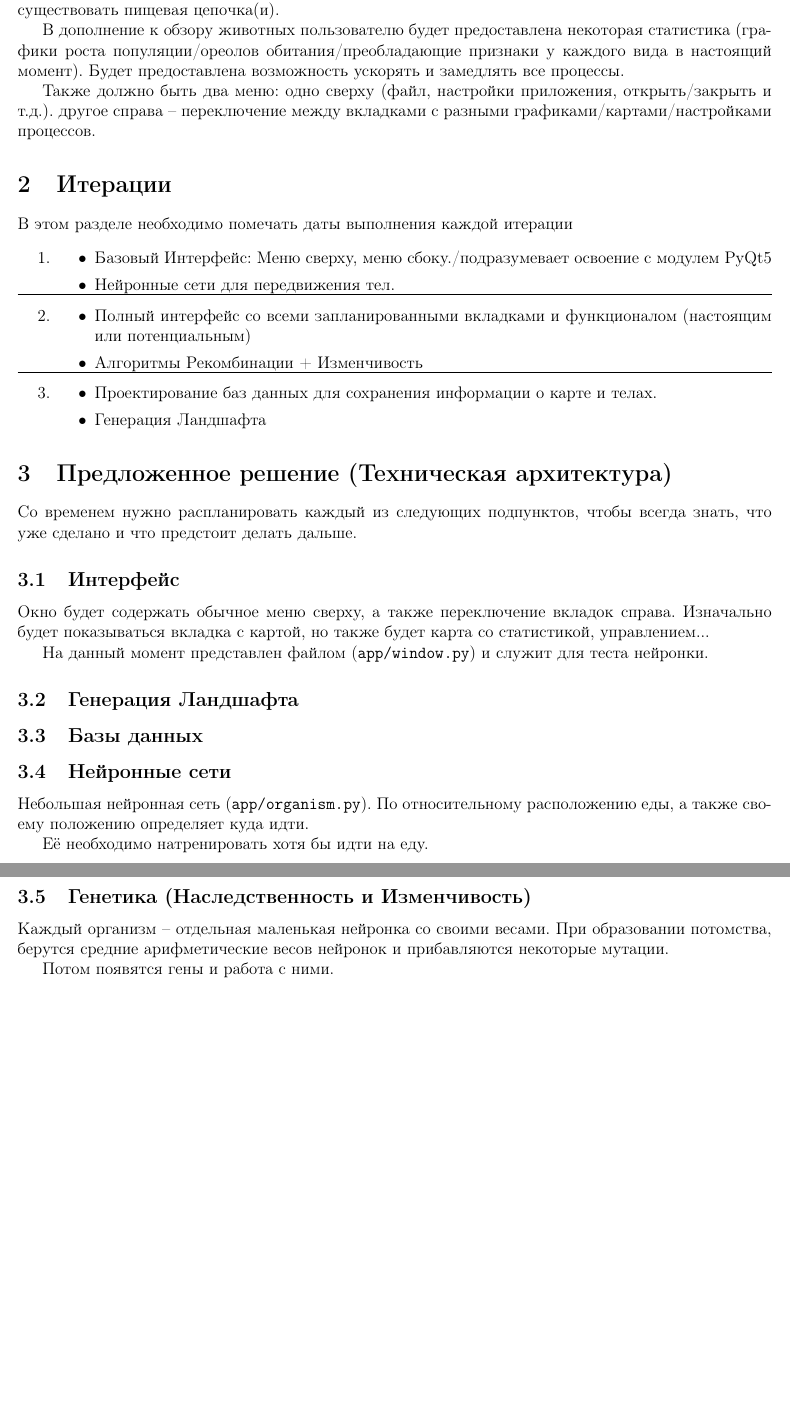
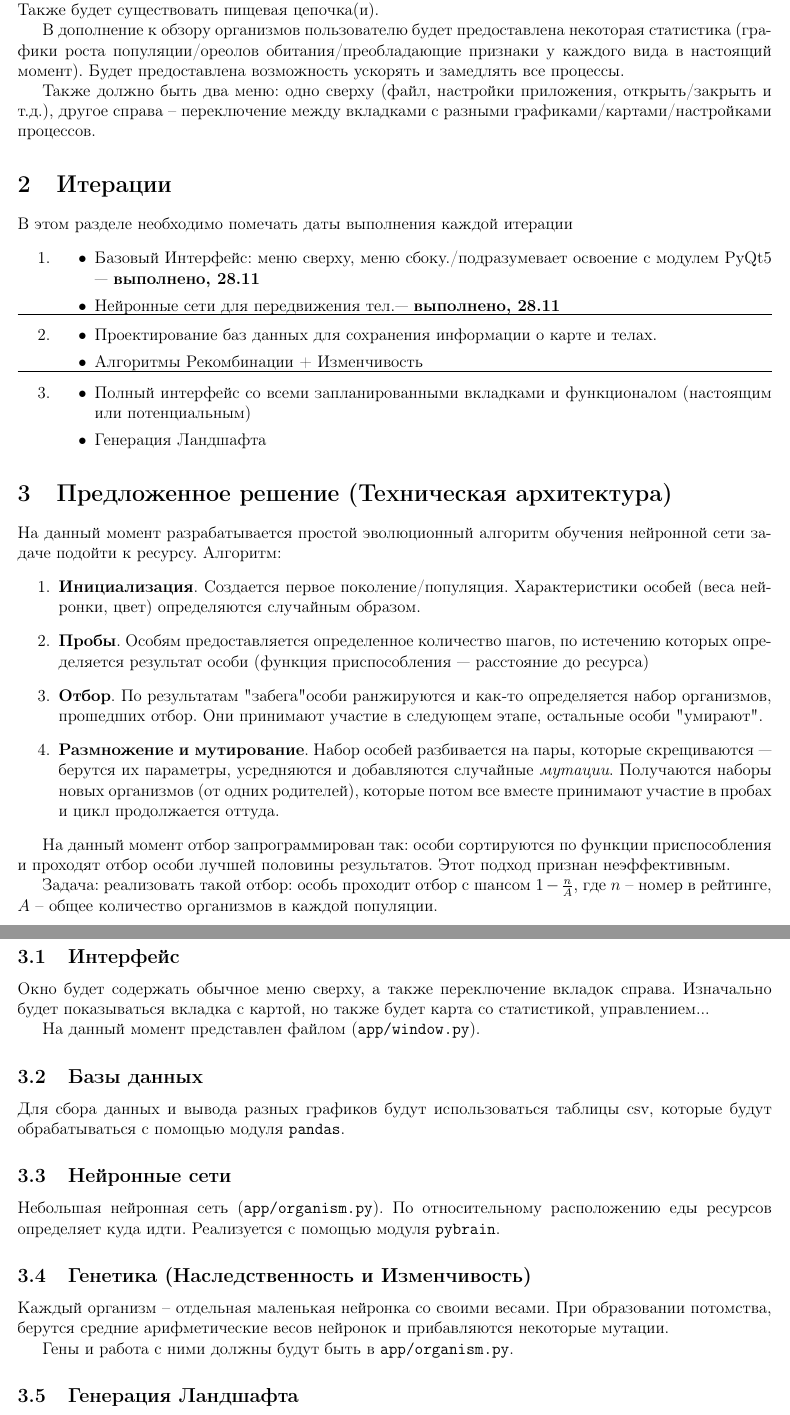
Before and after one commit to Cow-berry/BEE, a LaTeX document (DisDoc.tex): two parts of pages 2 and 3 of 3, joined at a grey line, cut so that both start at the same text, the shorter picture padded with empty space. Compiled offline with pdfLaTeX.

Commit message:
Add files via upload

```diff
--- a/DisDoc.tex
+++ b/DisDoc.tex
@@ -17,45 +17,72 @@
 
-Пользователю будет предоставлена карта и некоторое число разных живых существ. Существа будут двигаться с помощью нейронной сети и размножаться согласно основам генетики. Также будет существовать пищевая цепочка(и).
+Пользователю будет предоставлена карта и некоторое число разных существ.
+Существа будут жить, размножаться согласно основам генетики.
+Поведение определяется простой нейронной сетью.
+Также будет существовать пищевая цепочка(и).
 
-В дополнение к обзору животных пользователю будет предоставлена некоторая статистика (графики роста популяции/ореолов обитания/преобладающие признаки у каждого вида в настоящий момент). Будет предоставлена возможность ускорять и замедлять все процессы.
+В дополнение к обзору организмов пользователю будет предоставлена некоторая статистика (графики роста популяции/ореолов обитания/преобладающие признаки у каждого вида в настоящий момент).
+Будет предоставлена возможность ускорять и замедлять все процессы.
 
-Также должно быть два меню: одно сверху (файл, настройки приложения, открыть/закрыть и т.д.). другое справа -- переключение между вкладками с разными графиками/картами/настройками процессов.
+Также должно быть два меню: одно сверху (файл, настройки приложения, открыть/закрыть и т.д.), другое справа -- переключение между вкладками с разными графиками/картами/настройками процессов.
 \section{Итерации}
 В этом разделе необходимо помечать даты выполнения каждой итерации
 \begin{enumerate}
 	\item
 	\begin{itemize}
-		\item Базовый Интерфейс: Меню сверху, меню сбоку./подразумевает освоение с модулем PyQt5
-		\item Нейронные сети для передвижения тел.
+		\item Базовый Интерфейс: меню сверху, меню сбоку./подразумевает освоение с модулем PyQt5 --- \textbf{выполнено, 28.11}
+		\item Нейронные сети для передвижения тел.--- \textbf{выполнено, 28.11}
+	\end{itemize}
+	\hrule
+	\item
+	\begin{itemize}
+		\item Проектирование баз данных для сохранения информации о карте и телах.
+		\item Алгоритмы Рекомбинации + Изменчивость
 	\end{itemize}
 	\hrule
 	\item
 	\begin{itemize}
 		\item Полный интерфейс со всеми запланированными вкладками и функционалом (настоящим или потенциальным)
-		\item Алгоритмы Рекомбинации + Изменчивость
-	\end{itemize}
-	\hrule
-	\item
-	\begin{itemize}
-		\item Проектирование баз данных для сохранения информации о карте и телах.
 		\item Генерация Ландшафта
 	\end{itemize}
 \end{enumerate}
 \section{Предложенное решение (Техническая архитектура)}
-Со временем нужно распланировать каждый из следующих подпунктов, чтобы всегда знать, что уже сделано и что предстоит делать дальше.
+На данный момент разрабатывается простой эволюционный алгоритм обучения нейронной сети задаче подойти к ресурсу.
+Алгоритм:
+	\begin{enumerate}
+		\item \textbf{Инициализация}.
+		Создается первое поколение/популяция.
+		Характеристики особей (веса нейронки, цвет) определяются случайным образом.
+		\item \textbf{Пробы}.
+		Особям предоставляется определенное количество шагов, по истечению которых определяется результат особи (функция приспособления --- расстояние до ресурса)
+		\item \textbf{Отбор}.
+		По результатам "забега" особи ранжируются и как-то определяется набор организмов, прошедших отбор.
+		Они принимают участие в следующем этапе, остальные особи "умирают".
+		\item \textbf{Размножение и мутирование}.
+		Набор особей разбивается на пары, которые скрещиваются --- берутся их параметры, усредняются и добавляются случайные \textit{мутации}.
+		Получаются наборы новых организмов (от одних родителей), которые потом все вместе принимают участие в пробах и цикл продолжается оттуда.
+\end{enumerate}
+
+На данный момент отбор запрограммирован так: особи сортируются по функции приспособления и проходят отбор особи лучшей половины результатов.
+Этот подход признан неэффективным.
+
+Задача: реализовать такой отбор: особь проходит отбор с шансом $1 - \frac{n}{A}$, где $n$ -- номер в рейтинге, $A$ -- общее количество организмов в каждой популяции.
+
 \subsection{Интерфейс}
 Окно будет содержать обычное меню сверху, а также переключение вкладок справа. Изначально будет показываться вкладка с картой, но также будет карта со статистикой, управлением...
 
-На данный момент представлен файлом ({\tt app/window.py}) и служит для теста нейронки.
-\subsection{Генерация Ландшафта}
+На данный момент представлен файлом ({\tt app/window.py}).
+
 \subsection{Базы данных}
+Для сбора данных и вывода разных графиков будут использоваться таблицы csv, которые будут обрабатываться с помощью модуля {\tt pandas}.
 \subsection{Нейронные сети}
-Небольшая нейронная сеть ({\tt app/organism.py}). По относительному расположению еды, а также своему положению определяет куда идти.
-
-Её необходимо натренировать хотя бы идти на еду.
+Небольшая нейронная сеть ({\tt app/organism.py}).
+По относительному расположению еды ресурсов определяет куда идти.
+Реализуется с помощью модуля {\tt pybrain}.
 \subsection{Генетика (Наследственность и Изменчивость)}
 Каждый организм -- отдельная маленькая нейронка со своими весами.
 При образовании потомства, берутся средние арифметические весов нейронок и прибавляются некоторые мутации.
 
-Потом появятся гены и работа с ними.
+Гены и работа с ними должны будут быть в {\tt app/organism.py}.
+
+\subsection{Генерация Ландшафта}
 \end{document}
```
Also changed, not shown: DisDoc.tex (2 more changed lines).
